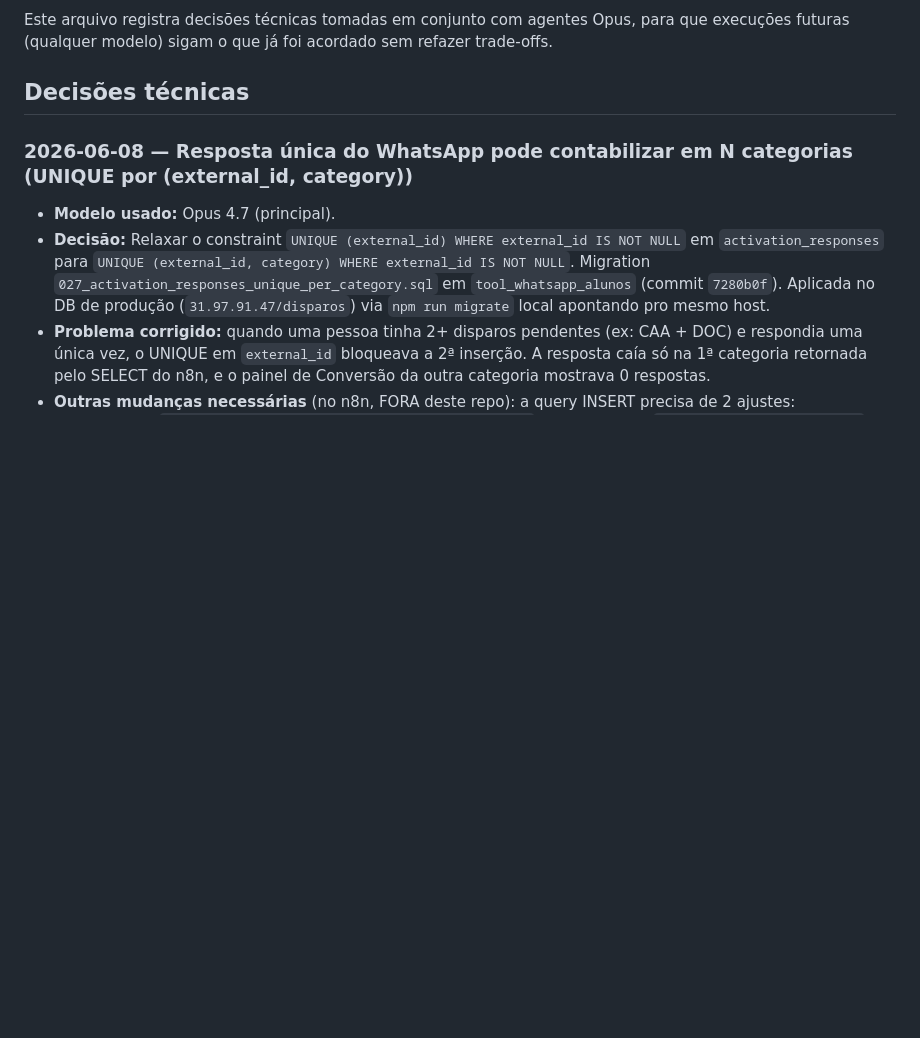
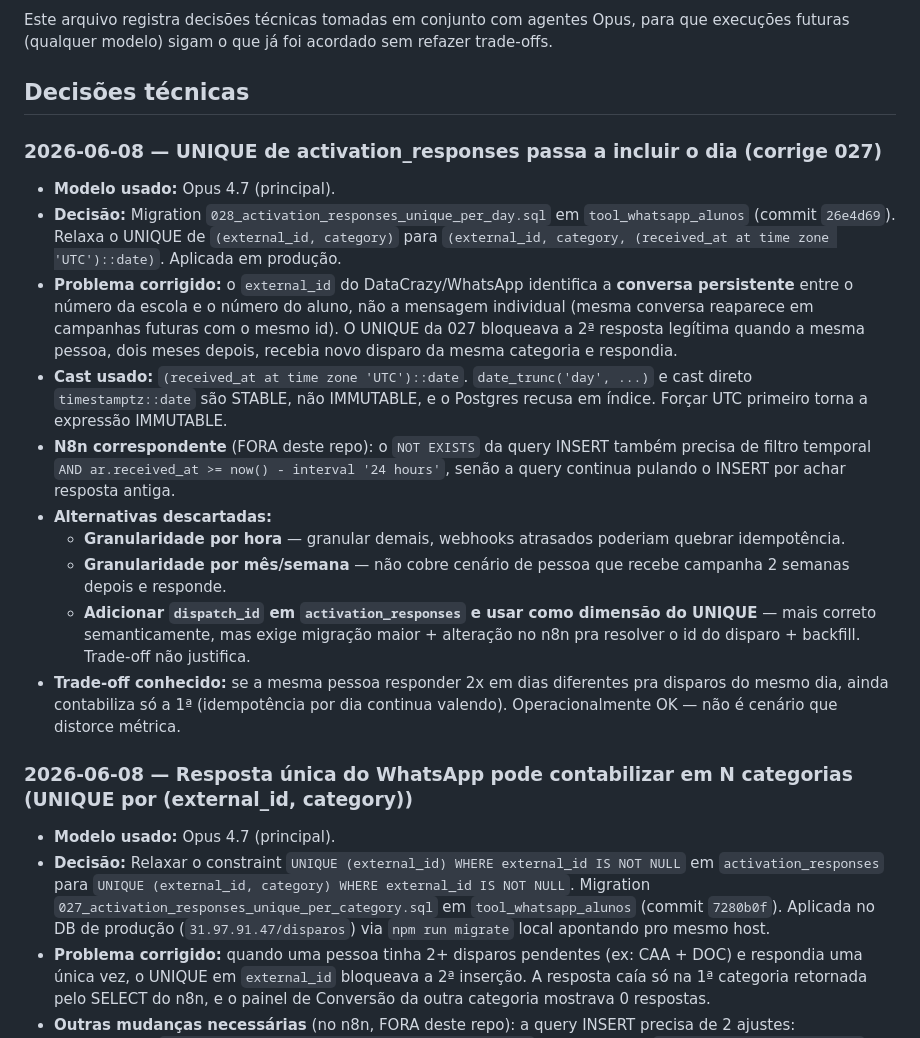
Before and after one commit to mfpi1209/dcz-crm-sync, a Markdown page: AGENTS.md, the part around the change. Rendered like a GitHub page; blank space fills up the shorter version.

Commit message:
docs(agents): migration 028 - UNIQUE de activation_responses agora por (external_id, category, dia)
Co-authored-by: Cursor <cursoragent@cursor.com>

```diff
--- a/AGENTS.md
+++ b/AGENTS.md
@@ -3,6 +3,18 @@
 Este arquivo registra decisões técnicas tomadas em conjunto com agentes Opus, para que execuções futuras (qualquer modelo) sigam o que já foi acordado sem refazer trade-offs.
 
 ## Decisões técnicas
+
+### 2026-06-08 — UNIQUE de activation_responses passa a incluir o dia (corrige 027)
+- **Modelo usado:** Opus 4.7 (principal).
+- **Decisão:** Migration `028_activation_responses_unique_per_day.sql` em `tool_whatsapp_alunos` (commit `26e4d69`). Relaxa o UNIQUE de `(external_id, category)` para `(external_id, category, (received_at at time zone 'UTC')::date)`. Aplicada em produção.
+- **Problema corrigido:** o `external_id` do DataCrazy/WhatsApp identifica a **conversa persistente** entre o número da escola e o número do aluno, não a mensagem individual (mesma conversa reaparece em campanhas futuras com o mesmo id). O UNIQUE da 027 bloqueava a 2ª resposta legítima quando a mesma pessoa, dois meses depois, recebia novo disparo da mesma categoria e respondia.
+- **Cast usado:** `(received_at at time zone 'UTC')::date`. `date_trunc('day', ...)` e cast direto `timestamptz::date` são STABLE, não IMMUTABLE, e o Postgres recusa em índice. Forçar UTC primeiro torna a expressão IMMUTABLE.
+- **N8n correspondente** (FORA deste repo): o `NOT EXISTS` da query INSERT também precisa de filtro temporal `AND ar.received_at >= now() - interval '24 hours'`, senão a query continua pulando o INSERT por achar resposta antiga.
+- **Alternativas descartadas:**
+  - **Granularidade por hora** — granular demais, webhooks atrasados poderiam quebrar idempotência.
+  - **Granularidade por mês/semana** — não cobre cenário de pessoa que recebe campanha 2 semanas depois e responde.
+  - **Adicionar `dispatch_id` em `activation_responses` e usar como dimensão do UNIQUE** — mais correto semanticamente, mas exige migração maior + alteração no n8n pra resolver o id do disparo + backfill. Trade-off não justifica.
+- **Trade-off conhecido:** se a mesma pessoa responder 2x em dias diferentes pra disparos do mesmo dia, ainda contabiliza só a 1ª (idempotência por dia continua valendo). Operacionalmente OK — não é cenário que distorce métrica.
 
 ### 2026-06-08 — Resposta única do WhatsApp pode contabilizar em N categorias (UNIQUE por (external_id, category))
 - **Modelo usado:** Opus 4.7 (principal).
```
